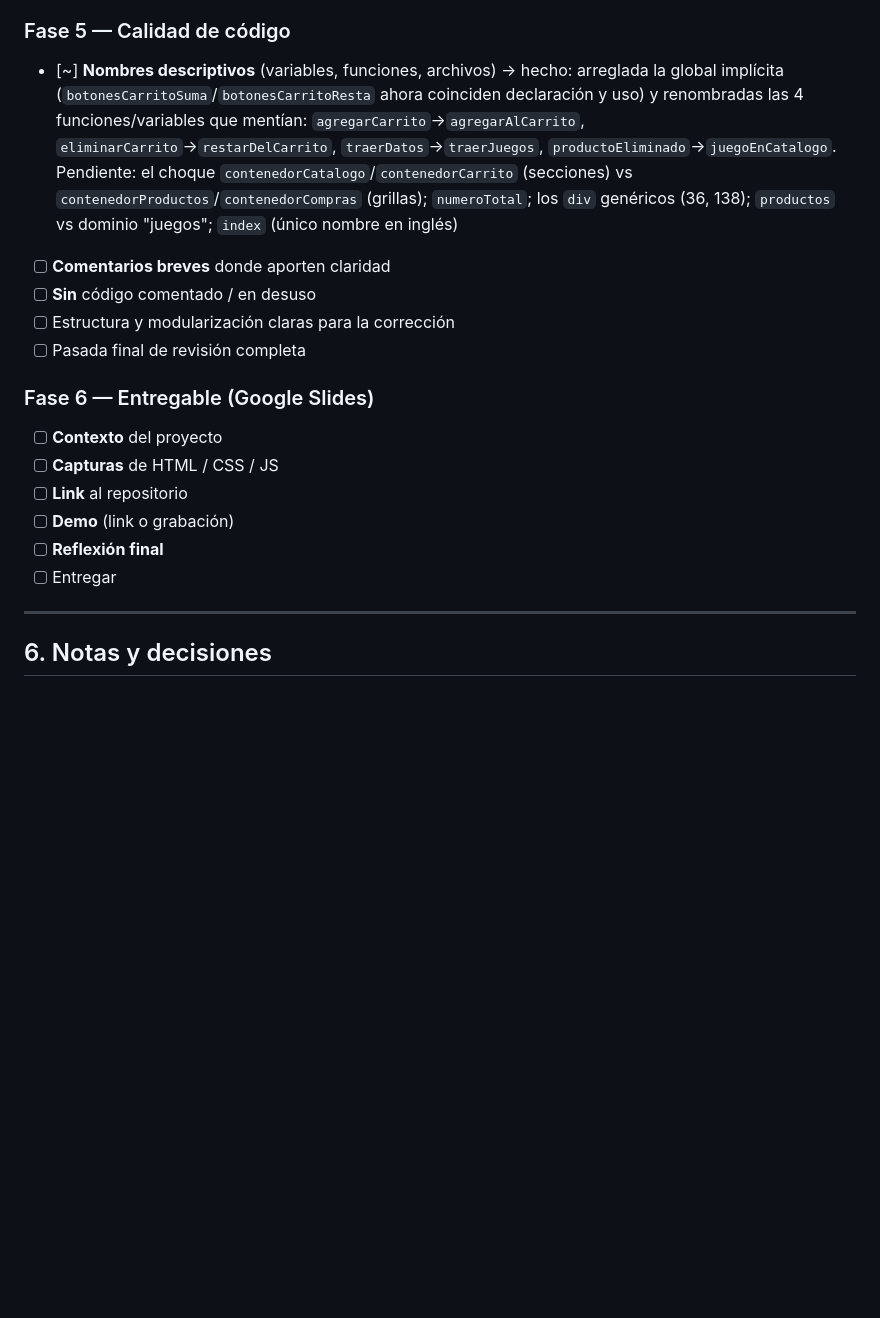
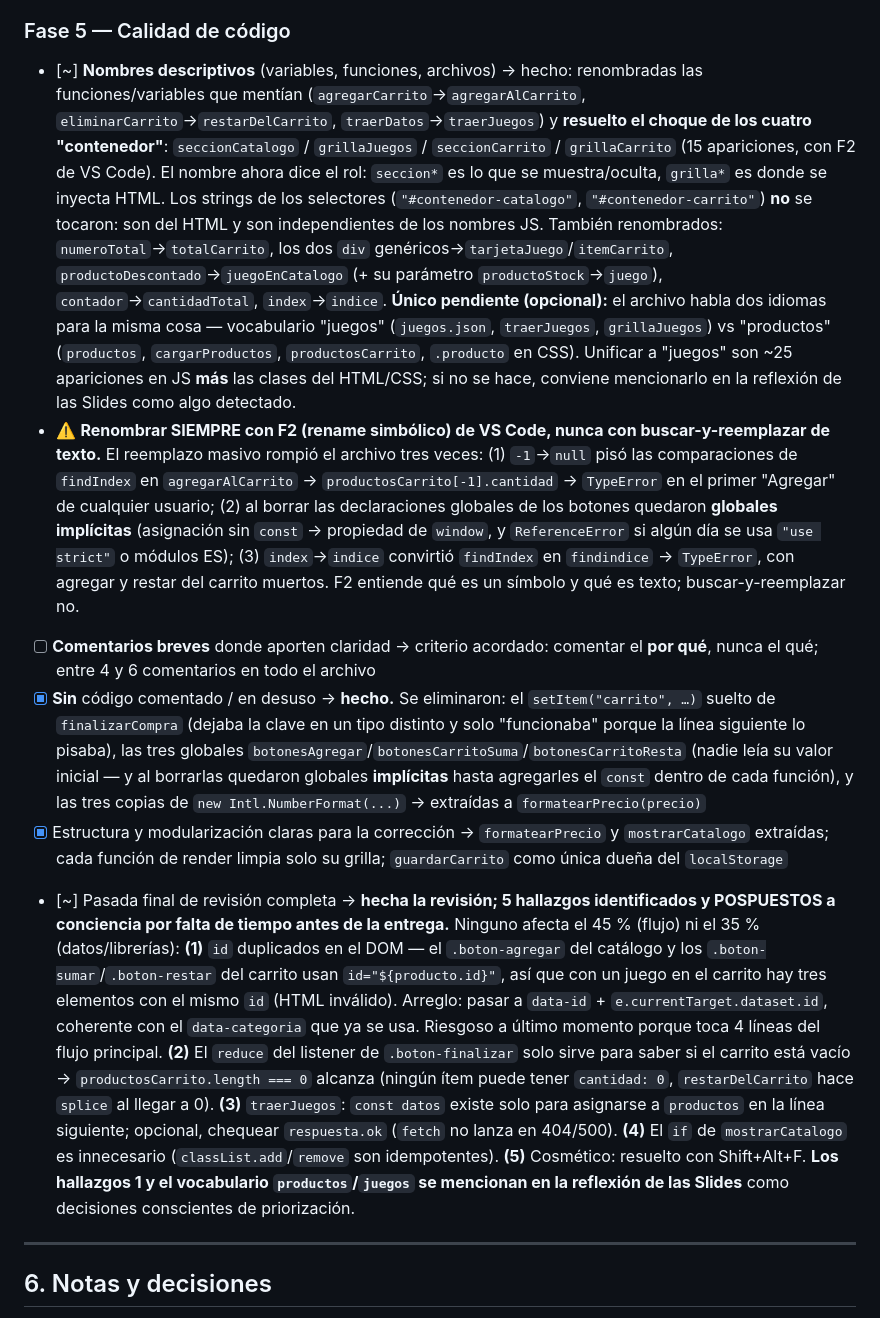
Before and after one commit to Juanrar/CoderJavaScript, a Markdown page: CLAUDE.md, the part around the change. Rendered like a GitHub page; blank space fills up the shorter version.

Commit message:
Refactor variable names for clarity and consistency in functions and sections

```diff
--- a/CLAUDE.md
+++ b/CLAUDE.md
@@ -108,19 +108,12 @@ de código. Reglas de colaboración:
 - [x] Verificar que no queden diálogos nativos en ningún flujo → verificado por grep: 0 `alert`/`confirm`/`prompt`. Los 4 usos de SweetAlert2 son: error de fetch, carrito vacío, confirmación de compra y aviso de éxito
 
 ### Fase 5 — Calidad de código
-- [~] **Nombres descriptivos** (variables, funciones, archivos) → hecho: arreglada la global implícita (`botonesCarritoSuma`/`botonesCarritoResta` ahora coinciden declaración y uso) y renombradas las 4 funciones/variables que mentían: `agregarCarrito`→`agregarAlCarrito`, `eliminarCarrito`→`restarDelCarrito`, `traerDatos`→`traerJuegos`, `productoEliminado`→`juegoEnCatalogo`. Pendiente: el choque `contenedorCatalogo`/`contenedorCarrito` (secciones) vs `contenedorProductos`/`contenedorCompras` (grillas); `numeroTotal`; los `div` genéricos (36, 138); `productos` vs dominio "juegos"; `index` (único nombre en inglés)
-- [ ] **Comentarios breves** donde aporten claridad
-- [ ] **Sin** código comentado / en desuso
-- [ ] Estructura y modularización claras para la corrección
-- [ ] Pasada final de revisión completa
-
-### Fase 6 — Entregable (Google Slides)
-- [ ] **Contexto** del proyecto
-- [ ] **Capturas** de HTML / CSS / JS
-- [ ] **Link** al repositorio
-- [ ] **Demo** (link o grabación)
-- [ ] **Reflexión final**
-- [ ] Entregar
+- [~] **Nombres descriptivos** (variables, funciones, archivos) → hecho: renombradas las funciones/variables que mentían (`agregarCarrito`→`agregarAlCarrito`, `eliminarCarrito`→`restarDelCarrito`, `traerDatos`→`traerJuegos`) y **resuelto el choque de los cuatro "contenedor"**: `seccionCatalogo` / `grillaJuegos` / `seccionCarrito` / `grillaCarrito` (15 apariciones, con F2 de VS Code). El nombre ahora dice el rol: `seccion*` es lo que se muestra/oculta, `grilla*` es donde se inyecta HTML. Los strings de los selectores (`"#contenedor-catalogo"`, `"#contenedor-carrito"`) **no** se tocaron: son del HTML y son independientes de los nombres JS. También renombrados: `numeroTotal`→`totalCarrito`, los dos `div` genéricos→`tarjetaJuego`/`itemCarrito`, `productoDescontado`→`juegoEnCatalogo` (+ su parámetro `productoStock`→`juego`), `contador`→`cantidadTotal`, `index`→`indice`. **Único pendiente (opcional):** el archivo habla dos idiomas para la misma cosa — vocabulario "juegos" (`juegos.json`, `traerJuegos`, `grillaJuegos`) vs "productos" (`productos`, `cargarProductos`, `productosCarrito`, `.producto` en CSS). Unificar a "juegos" son ~25 apariciones en JS **más** las clases del HTML/CSS; si no se hace, conviene mencionarlo en la reflexión de las Slides como algo detectado.
+- ⚠️ **Renombrar SIEMPRE con F2 (rename simbólico) de VS Code, nunca con buscar-y-reemplazar de texto.** El reemplazo masivo rompió el archivo tres veces: (1) `-1`→`null` pisó las comparaciones de `findIndex` en `agregarAlCarrito` → `productosCarrito[-1].cantidad` → `TypeError` en el primer "Agregar" de cualquier usuario; (2) al borrar las declaraciones globales de los botones quedaron **globales implícitas** (asignación sin `const` → propiedad de `window`, y `ReferenceError` si algún día se usa `"use strict"` o módulos ES); (3) `index`→`indice` convirtió `findIndex` en `findindice` → `TypeError`, con agregar y restar del carrito muertos. F2 entiende qué es un símbolo y qué es texto; buscar-y-reemplazar no.
+- [ ] **Comentarios breves** donde aporten claridad → criterio acordado: comentar el **por qué**, nunca el qué; entre 4 y 6 comentarios en todo el archivo
+- [x] **Sin** código comentado / en desuso → **hecho.** Se eliminaron: el `setItem("carrito", …)` suelto de `finalizarCompra` (dejaba la clave en un tipo distinto y solo "funcionaba" porque la línea siguiente lo pisaba), las tres globales `botonesAgregar`/`botonesCarritoSuma`/`botonesCarritoResta` (nadie leía su valor inicial — y al borrarlas quedaron globales **implícitas** hasta agregarles el `const` dentro de cada función), y las tres copias de `new Intl.NumberFormat(...)` → extraídas a `formatearPrecio(precio)`
+- [x] Estructura y modularización claras para la corrección → `formatearPrecio` y `mostrarCatalogo` extraídas; cada función de render limpia solo su grilla; `guardarCarrito` como única dueña del `localStorage`
+- [~] Pasada final de revisión completa → **hecha la revisión; 5 hallazgos identificados y POSPUESTOS a conciencia por falta de tiempo antes de la entrega.** Ninguno afecta el 45 % (flujo) ni el 35 % (datos/librerías): **(1)** `id` duplicados en el DOM — el `.boton-agregar` del catálogo y los `.boton-sumar`/`.boton-restar` del carrito usan `id="${producto.id}"`, así que con un juego en el carrito hay tres elementos con el mismo `id` (HTML inválido). Arreglo: pasar a `data-id` + `e.currentTarget.dataset.id`, coherente con el `data-categoria` que ya se usa. Riesgoso a último momento porque toca 4 líneas del flujo principal. **(2)** El `reduce` del listener de `.boton-finalizar` solo sirve para saber si el carrito está vacío → `productosCarrito.length === 0` alcanza (ningún ítem puede tener `cantidad: 0`, `restarDelCarrito` hace `splice` al llegar a 0). **(3)** `traerJuegos`: `const datos` existe solo para asignarse a `productos` en la línea siguiente; opcional, chequear `respuesta.ok` (`fetch` no lanza en 404/500). **(4)** El `if` de `mostrarCatalogo` es innecesario (`classList.add`/`remove` son idempotentes). **(5)** Cosmético: resuelto con Shift+Alt+F. **Los hallazgos 1 y el vocabulario `productos`/`juegos` se mencionan en la reflexión de las Slides** como decisiones conscientes de priorización.
 
 ---
 
```
